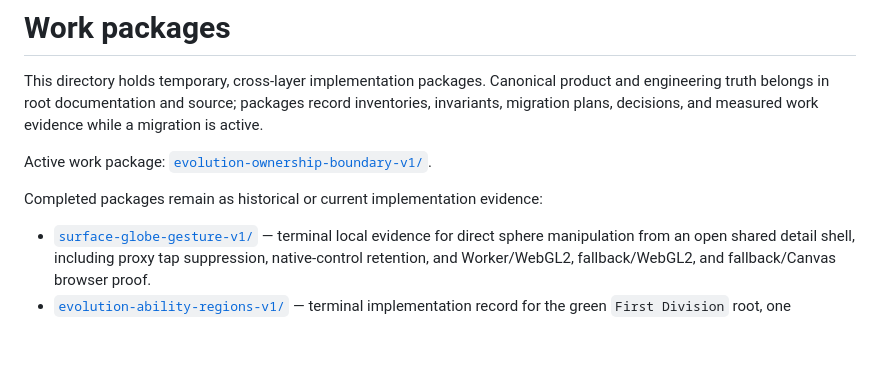
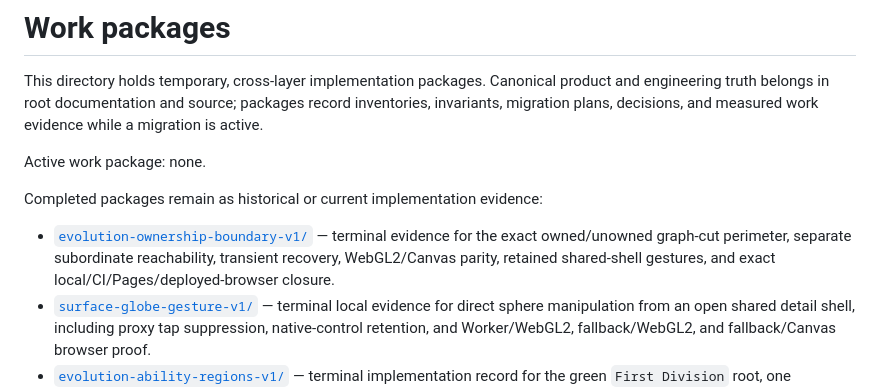
Before and after one commit to lkjsxc/cell-sphere-game, a Markdown page: docs/work/README.md, the part around the change. Drawn GitHub-style; blank space fills up the shorter version.

Commit message:
docs: close Evolution ownership boundary work

```diff
--- a/docs/work/README.md
+++ b/docs/work/README.md
@@ -5,11 +5,14 @@ product and engineering truth belongs in root documentation and source; packages
 record inventories, invariants, migration plans, decisions, and measured work
 evidence while a migration is active.
 
-Active work package:
-[`evolution-ownership-boundary-v1/`](evolution-ownership-boundary-v1/).
+Active work package: none.
 
 Completed packages remain as historical or current implementation evidence:
 
+- [`evolution-ownership-boundary-v1/`](evolution-ownership-boundary-v1/) —
+  terminal evidence for the exact owned/unowned graph-cut perimeter, separate
+  subordinate reachability, transient recovery, WebGL2/Canvas parity, retained
+  shared-shell gestures, and exact local/CI/Pages/deployed-browser closure.
 - [`surface-globe-gesture-v1/`](surface-globe-gesture-v1/) — terminal local
   evidence for direct sphere manipulation from an open shared detail shell,
   including proxy tap suppression, native-control retention, and Worker/WebGL2,
```
Also changed, not shown: 1 other file.
